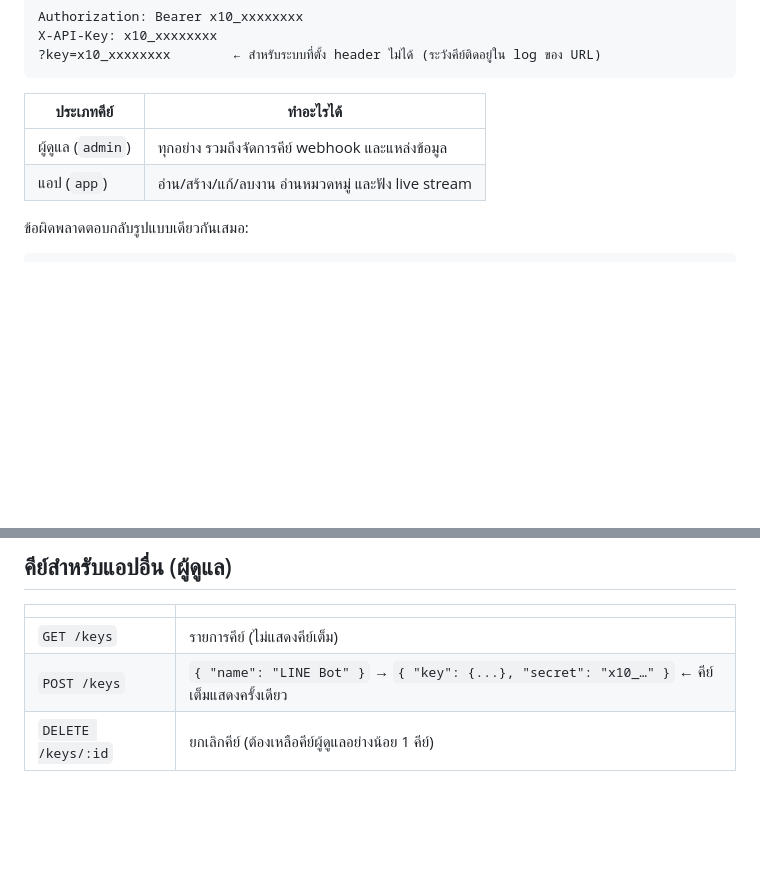
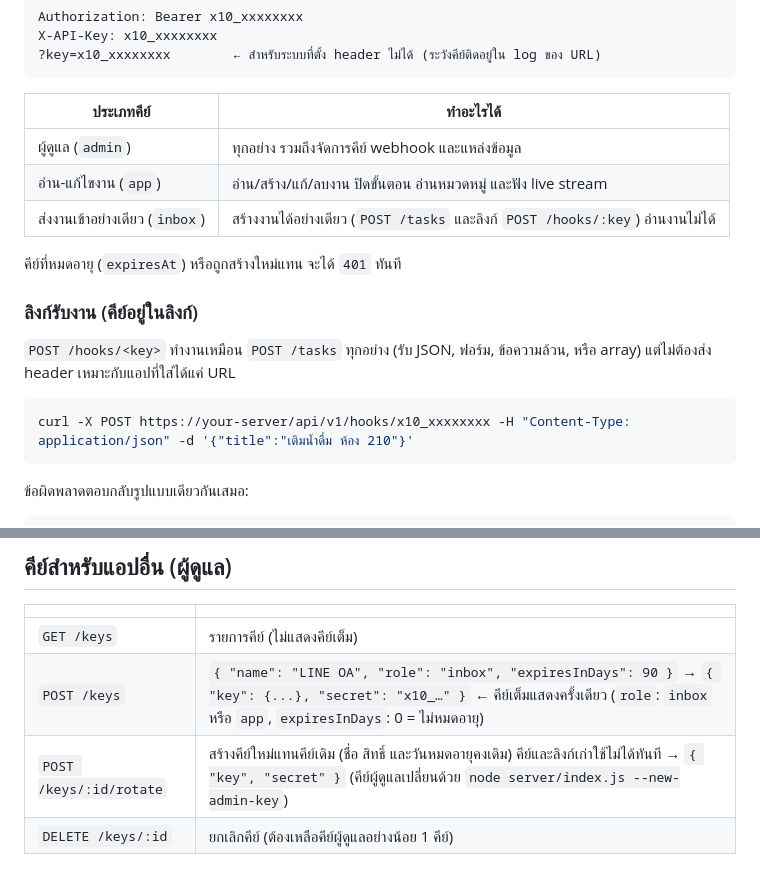
Before and after one commit to sommaij/TheX10Test, a Markdown page: docs/API.md, 2 parts joined by grey strips. Drawn GitHub-style; blank space fills up the shorter version.

````diff
--- a/docs/API.md
+++ b/docs/API.md
@@ -15,7 +15,19 @@ X-API-Key: x10_xxxxxxxx
 | ประเภทคีย์ | ทำอะไรได้ |
 |---|---|
 | ผู้ดูแล (`admin`) | ทุกอย่าง รวมถึงจัดการคีย์ webhook และแหล่งข้อมูล |
-| แอป (`app`) | อ่าน/สร้าง/แก้/ลบงาน อ่านหมวดหมู่ และฟัง live stream |
+| อ่าน-แก้ไขงาน (`app`) | อ่าน/สร้าง/แก้/ลบงาน ปิดขั้นตอน อ่านหมวดหมู่ และฟัง live stream |
+| ส่งงานเข้าอย่างเดียว (`inbox`) | สร้างงานได้อย่างเดียว (`POST /tasks` และลิงก์ `POST /hooks/:key`) อ่านงานไม่ได้ |
+
+คีย์ที่หมดอายุ (`expiresAt`) หรือถูกสร้างใหม่แทน จะได้ `401` ทันที
+
+### ลิงก์รับงาน (คีย์อยู่ในลิงก์)
+
+`POST /hooks/<key>` ทำงานเหมือน `POST /tasks` ทุกอย่าง (รับ JSON, ฟอร์ม, ข้อความล้วน, หรือ array) แต่ไม่ต้องส่ง header
+เหมาะกับแอปที่ใส่ได้แค่ URL
+
+```bash
+curl -X POST https://your-server/api/v1/hooks/x10_xxxxxxxx -H "Content-Type: application/json" -d '{"title":"เติมน้ำดื่ม ห้อง 210"}'
+```
 
 ข้อผิดพลาดตอบกลับรูปแบบเดียวกันเสมอ:
 
@@ -165,7 +177,8 @@ curl -X POST https://your-server/api/v1/tasks/t_3f9a1c0b2d4e5f60/steps/s_9a8b7c6
 | | |
 |---|---|
 | `GET /keys` | รายการคีย์ (ไม่แสดงคีย์เต็ม) |
-| `POST /keys` | `{ "name": "LINE Bot" }` → `{ "key": {...}, "secret": "x10_…" }` ← คีย์เต็มแสดงครั้งเดียว |
+| `POST /keys` | `{ "name": "LINE OA", "role": "inbox", "expiresInDays": 90 }` → `{ "key": {...}, "secret": "x10_…" }` ← คีย์เต็มแสดงครั้งเดียว (`role`: `inbox` หรือ `app`, `expiresInDays`: 0 = ไม่หมดอายุ) |
+| `POST /keys/:id/rotate` | สร้างคีย์ใหม่แทนคีย์เดิม (ชื่อ สิทธิ์ และวันหมดอายุคงเดิม) คีย์และลิงก์เก่าใช้ไม่ได้ทันที → `{ "key", "secret" }` (คีย์ผู้ดูแลเปลี่ยนด้วย `node server/index.js --new-admin-key`) |
 | `DELETE /keys/:id` | ยกเลิกคีย์ (ต้องเหลือคีย์ผู้ดูแลอย่างน้อย 1 คีย์) |
 
 ## Webhook ขาออก (ผู้ดูแล)
````
Also changed, not shown: README.md (+25 -2 lines), docs/screenshots/11-api-link-create.png (added), docs/screenshots/12-api-link.png (added), 8 other files.
